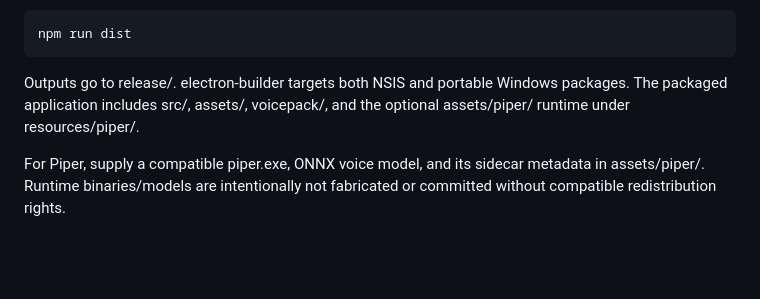
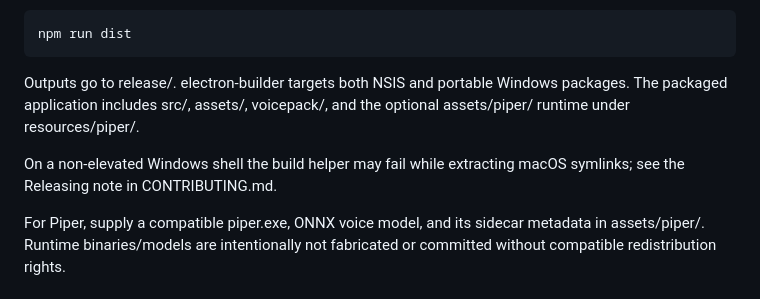
Before and after one commit to JustAsAllen/LEGION, a Markdown page: README.md, the part around the change. GitHub-like rendering; blank space fills up the shorter version.

Commit message:
docs: add release flow and Windows build caveat

```diff
--- a/README.md
+++ b/README.md
@@ -172,6 +172,8 @@ Full Windows distributables:
 
 Outputs go to release/. electron-builder targets both NSIS and portable Windows packages. The packaged application includes src/, assets/, voicepack/, and the optional assets/piper/ runtime under resources/piper/.
 
+On a non-elevated Windows shell the build helper may fail while extracting macOS symlinks; see the Releasing note in CONTRIBUTING.md.
+
 For Piper, supply a compatible piper.exe, ONNX voice model, and its sidecar metadata in assets/piper/. Runtime binaries/models are intentionally not fabricated or committed without compatible redistribution rights.
 
 ## Verification commands
```
Also changed, not shown: CONTRIBUTING.md (+25 -0 lines).
